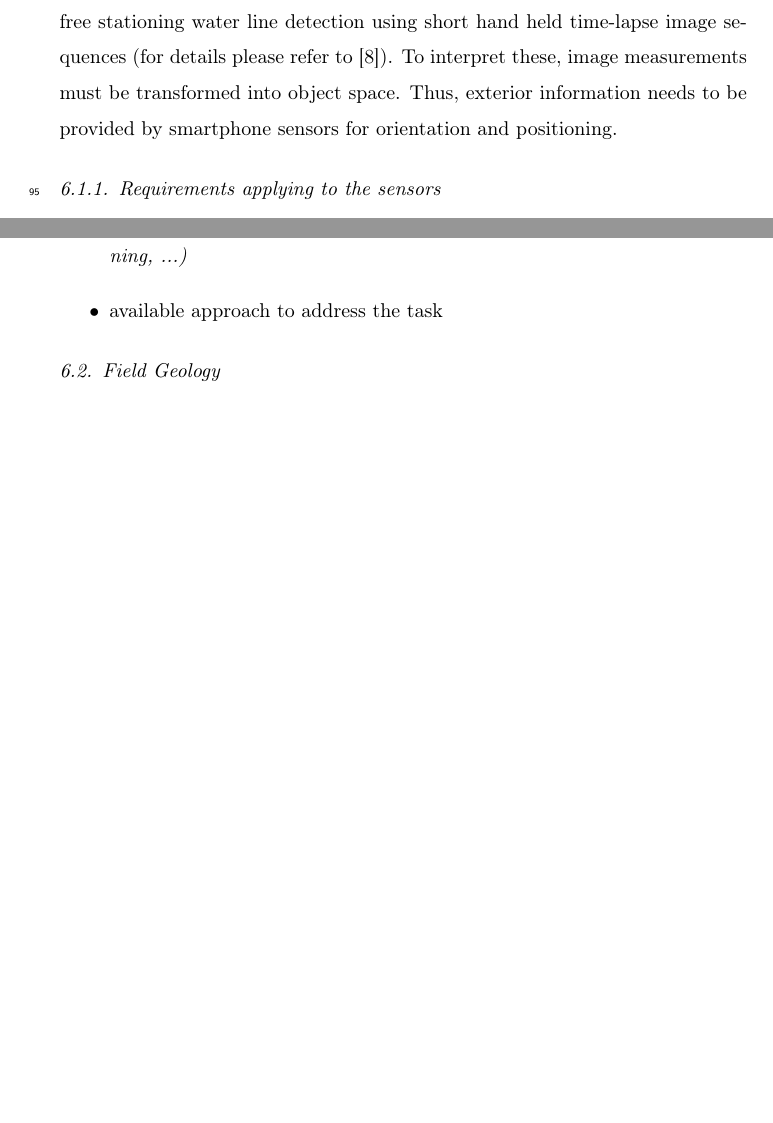
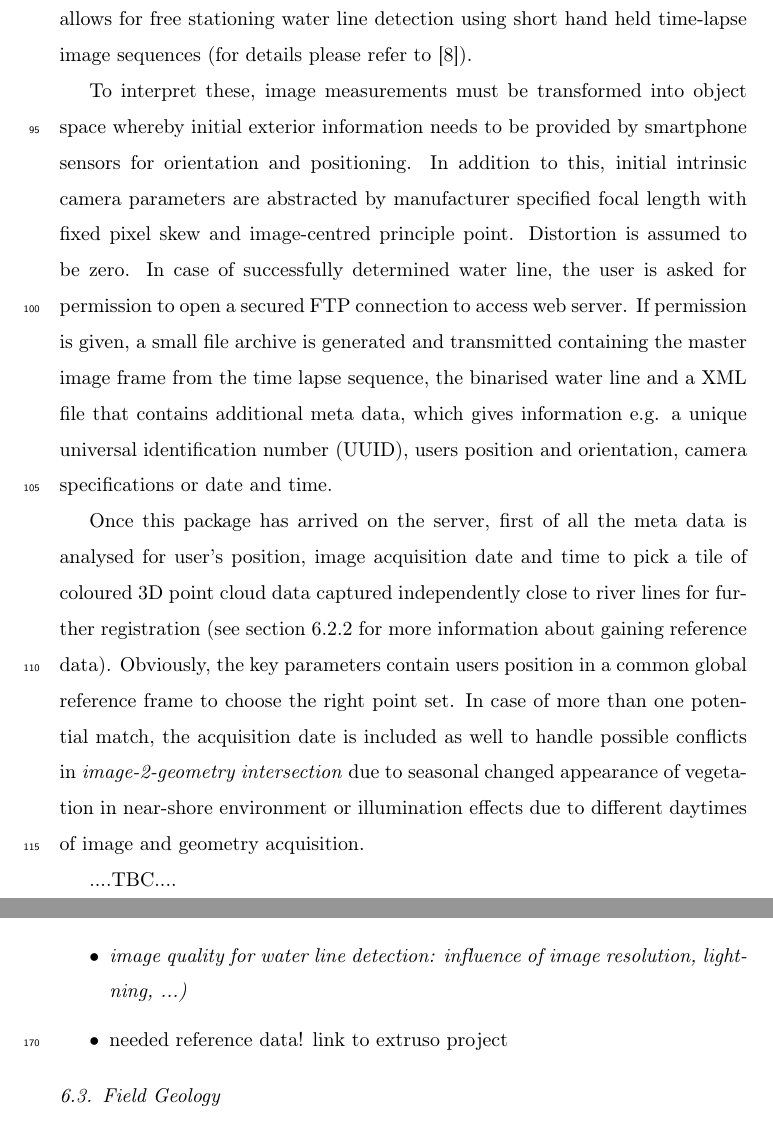
Before and after one commit to CKehl/MobileDigitalGeosciences_2018, a LaTeX paper (KroehnertKehl2018_MobileDigitalGeosciences.tex): two parts of pages 6 and 8 of 11, joined at a grey line, cut so that both start at the same text, the shorter picture padded with empty space. Compiled offline with pdfLaTeX.

Commit message:
added new content regarding water line application

```diff
--- a/KroehnertKehl2018_MobileDigitalGeosciences.tex
+++ b/KroehnertKehl2018_MobileDigitalGeosciences.tex
@@ -281,5 +283,13 @@ Because of high costs in purchase and maintenance, gauging stations with complex
 Improvements in this sense can be achieved through \textit{image-2-geometry intersection} and 3D annotation for automatic water level determination without reference gauges for almost every situation regarding running waters.
-for this, the smartphone application \textit{Open Water Level} that bases on the freely available open source camera framework \textit{Open Camera} \cite{Harman2017}. Open Water Level allows for free stationing water line detection using short hand held time-lapse image sequences (for details please refer to \cite{Kroehnert2017}). To interpret these, image measurements must be transformed into object space. Thus, exterior information needs to be provided by smartphone sensors for orientation and positioning.
+
+Thus, the smartphone application \textit{Open Water Level} that bases on the freely available open source camera framework \textit{Open Camera} \cite{Harman2017}. Open Water Level allows for free stationing water line detection using short hand held time-lapse image sequences (for details please refer to \cite{Kroehnert2017}).
+
+To interpret these, image measurements must be transformed into object space whereby initial exterior information needs to be provided by smartphone sensors for orientation and positioning. In addition to this, initial intrinsic camera parameters are abstracted by manufacturer specified focal length with fixed pixel skew and image-centred principle point. Distortion is assumed to be zero. In case of successfully determined water line, the user is asked for permission to open a secured FTP connection to access web server. If permission is given, a small file archive is generated and transmitted containing the master image frame from the time lapse sequence, the binarised water line and a XML file that contains additional meta data, which gives information e.g. a unique universal identification number (UUID), users position and orientation, camera specifications or date and time.
+
+Once this package has arrived on the server, first of all the meta data is analysed for user's position, image acquisition date and time to pick a tile of coloured 3D point cloud data captured independently close to river lines for further registration (see section \ref{sec:water_level_gauging_requirements_situation} for more information about gaining reference data). Obviously, the key parameters contain users position in a common global reference frame to choose the right point set. In case of more than one potential match, the acquisition date is included as well to handle possible conflicts in \textit{image-2-geometry intersection} due to seasonal changed appearance of vegetation in near-shore environment or illumination effects due to different daytimes of image and geometry acquisition.
+
+....TBC....
+
 
 \subsubsection{Requirements applying to the sensors}
 \label{sec:water_level_gauging_requirements_sensors}
@@ -288,33 +298,26 @@ To solve the task of autonomous water level determination on running rivers f.e.
 \\It is obvious that a second source for destructive results exists: the absolute geo-positioning using smartphones currently installed GNSS receivers. In urban scenes with several shadow effects due to high-rise buildings, errors of several meters in latitude and up to more than 30 meters in height are highly possible where even the weather has impact \cite{Bauer2013, Blum2013, Zandbergen2011}. It is likely that, in the near future, smartphone's GNSS modules will be improved solving lateral accuracies of 50 centimetres \cite{Moore2017}.\\
 For now, possible relief might come including other sources for positioning like digital elevation models for simple height correction or invoke map services that allows the user for position refinement. For this, some APIs are already provided by Google \textcolor{red}{(quellen)} but they are rather cost-expensive by extensive accessing. Another upcoming option is including barometers in sensor fusion, altitude can be measured within three meters \cite{Liu2014} but for now, they are not a standard.
 
-
 \begin{itemize}
 \item(table, observation heading during water line detection outside $\rightarrow$ check magnetic strengthens and there changes over short times)
 \item (figure/table, sensitivity analysis  $\rightarrow$ heading changed in terms of 10 degrees, what does it make for)
 \end{itemize}
 
-
 \subsubsection{Requirements applying to the scenario}
 \label{sec:water_level_gauging_requirements_situation}
-
-
 
 \begin{itemize}
 \item \textit{online processing and position refinement: need online connection}
 \item \textit{image quality for water line detection: influence of image resolution, lightning, ...)}
+\item needed reference data! link to extruso project
 \end{itemize}
 
-
-
-
-
-\begin{itemize}
+%\begin{itemize}
 %\item recap: task to be solved
 %\item main requirements for (location- and orientation) sensor accuracy and geometric accuracy
 %\item specific requirements to this use case: data availability; illumination; device range to cover
-\item available approach to address the task
-\end{itemize}
+%\item available approach to address the task
+%\end{itemize}
 
 \subsection{Field Geology}
 
```
Also changed, not shown: KroehnertKehl2018_MobileDigitalGeosciences.pdf, KroehnertKehl2018_MobileDigitalGeosciences.tex (2 more changed lines), 4 other files.
